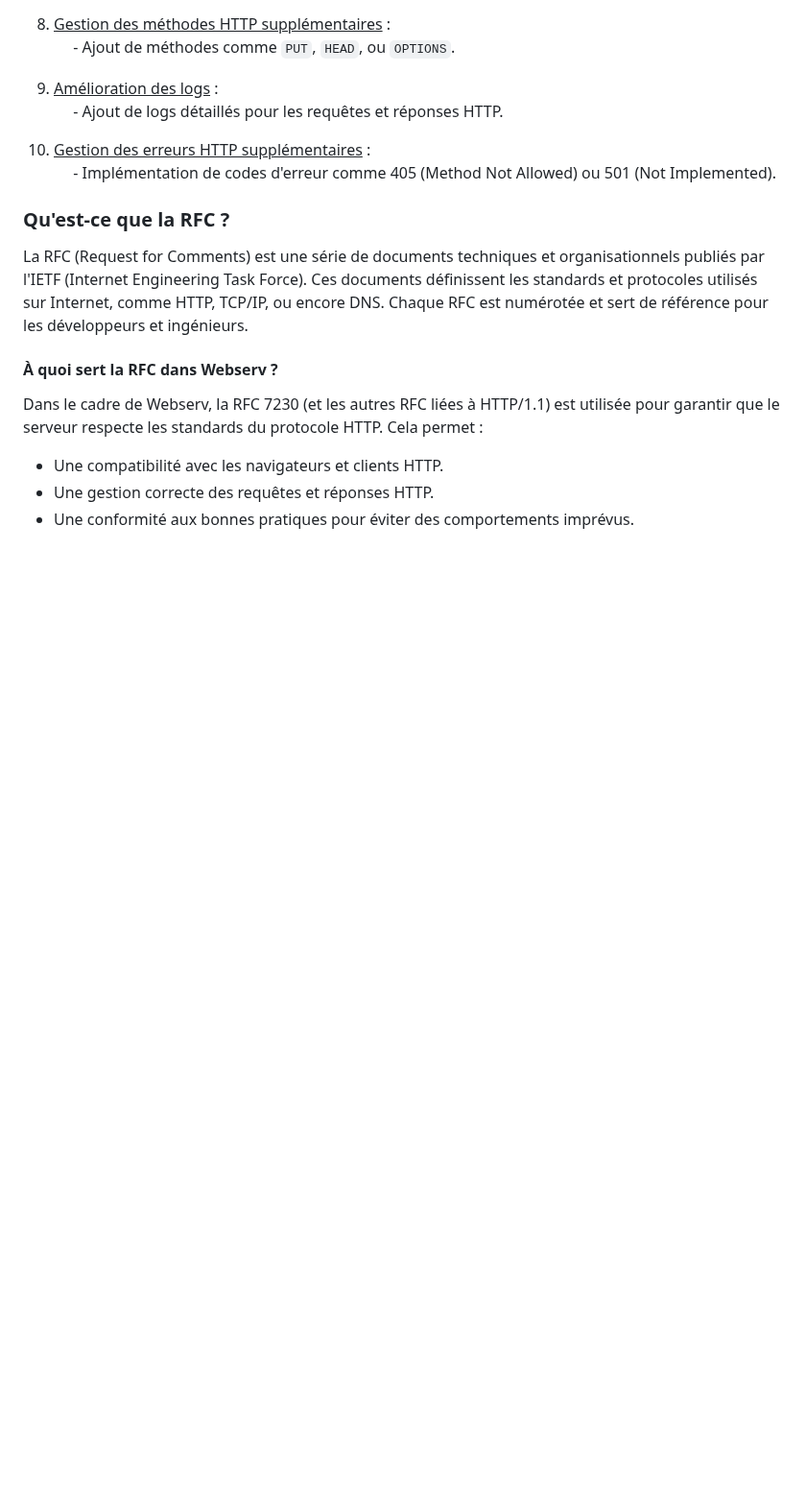
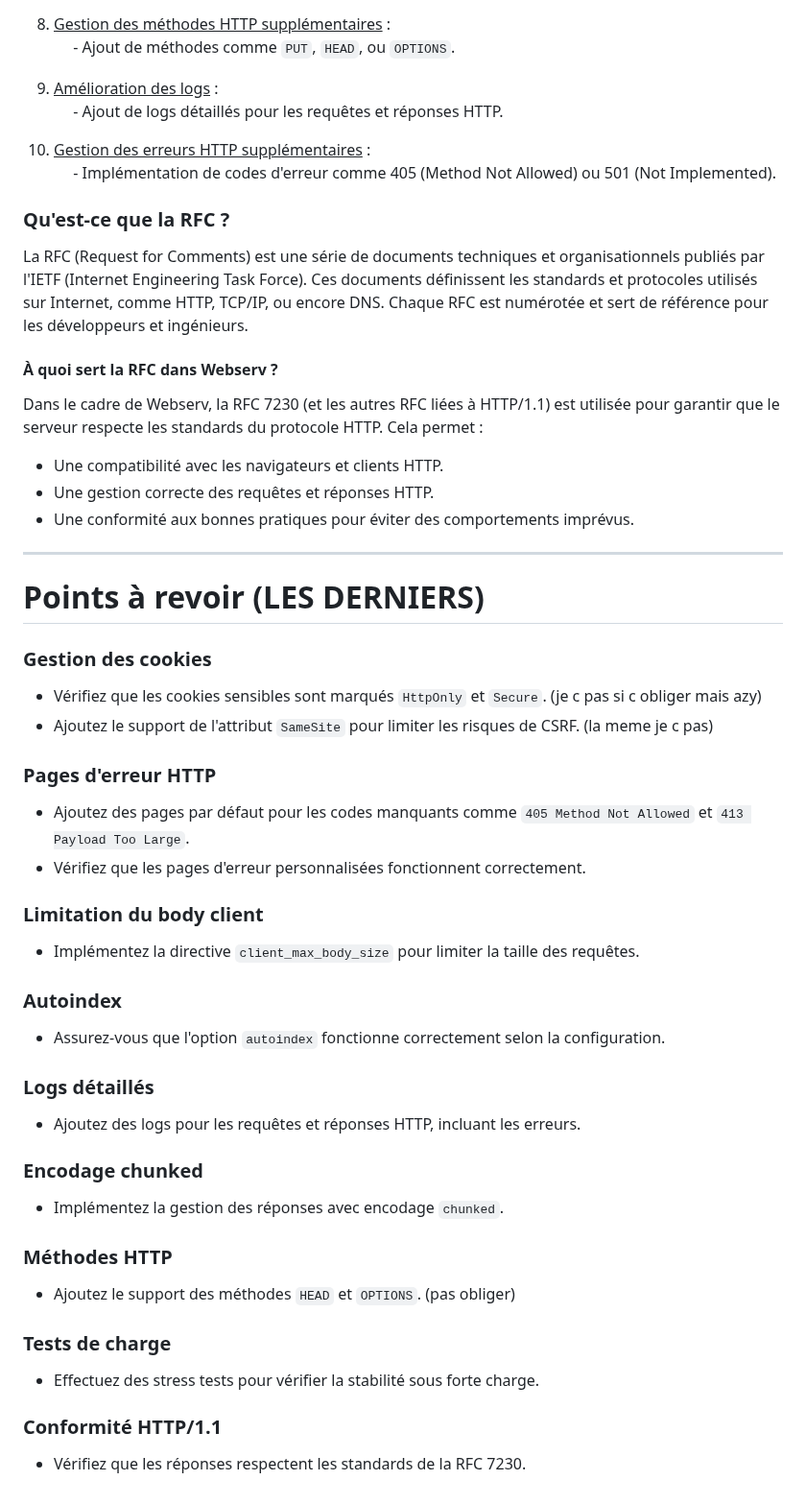
Before and after one commit to Axeltheaxelotl/GetMaBite, a Markdown page: README.md, the part around the change. Shown at 96% size. GitHub-like rendering; blank space fills up the shorter version.

Commit message:
masterbrain

```diff
--- a/README.md
+++ b/README.md
@@ -332,3 +332,36 @@ Dans le cadre de Webserv, la RFC 7230 (et les autres RFC liées à HTTP/1.1) est
 - Une compatibilité avec les navigateurs et clients HTTP.
 - Une gestion correcte des requêtes et réponses HTTP.
 - Une conformité aux bonnes pratiques pour éviter des comportements imprévus.
+
+---
+
+# Points à revoir (LES DERNIERS)
+
+### Gestion des cookies
+- Vérifiez que les cookies sensibles sont marqués `HttpOnly` et `Secure`. (je c pas si c obliger mais azy)
+- Ajoutez le support de l'attribut `SameSite` pour limiter les risques de CSRF. (la meme je c pas)
+
+### Pages d'erreur HTTP
+- Ajoutez des pages par défaut pour les codes manquants comme `405 Method Not Allowed` et `413 Payload Too Large`.
+- Vérifiez que les pages d'erreur personnalisées fonctionnent correctement.
+
+### Limitation du body client
+- Implémentez la directive `client_max_body_size` pour limiter la taille des requêtes.
+
+### Autoindex
+- Assurez-vous que l'option `autoindex` fonctionne correctement selon la configuration.
+
+### Logs détaillés
+- Ajoutez des logs pour les requêtes et réponses HTTP, incluant les erreurs.
+
+### Encodage chunked
+- Implémentez la gestion des réponses avec encodage `chunked`.
+
+### Méthodes HTTP
+- Ajoutez le support des méthodes `HEAD` et `OPTIONS`. (pas obliger)
+
+### Tests de charge
+- Effectuez des stress tests pour vérifier la stabilité sous forte charge.
+
+### Conformité HTTP/1.1
+- Vérifiez que les réponses respectent les standards de la RFC 7230.
```
Also changed, not shown: src/bonus_cookie/README.md (+8 -9 lines).
